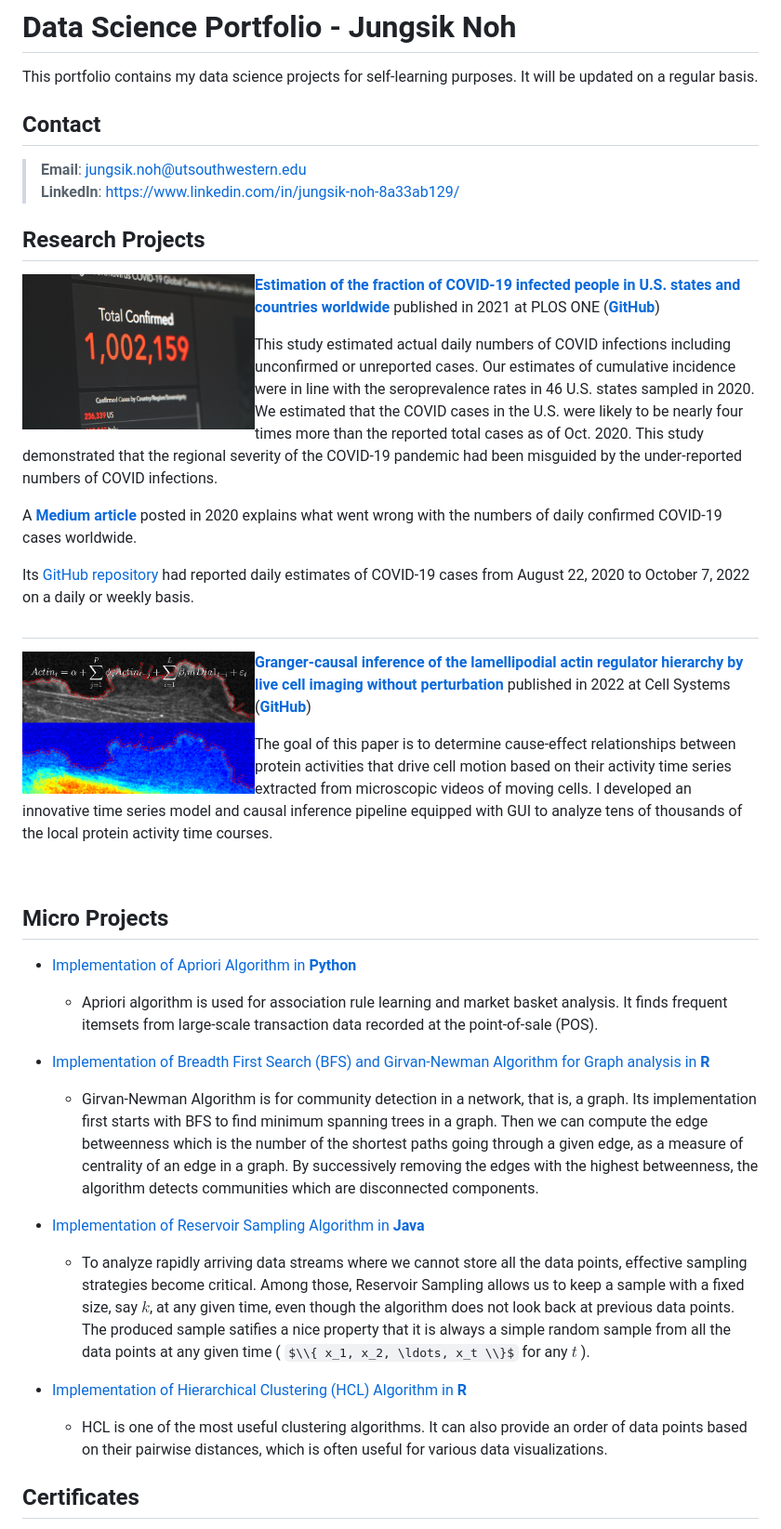
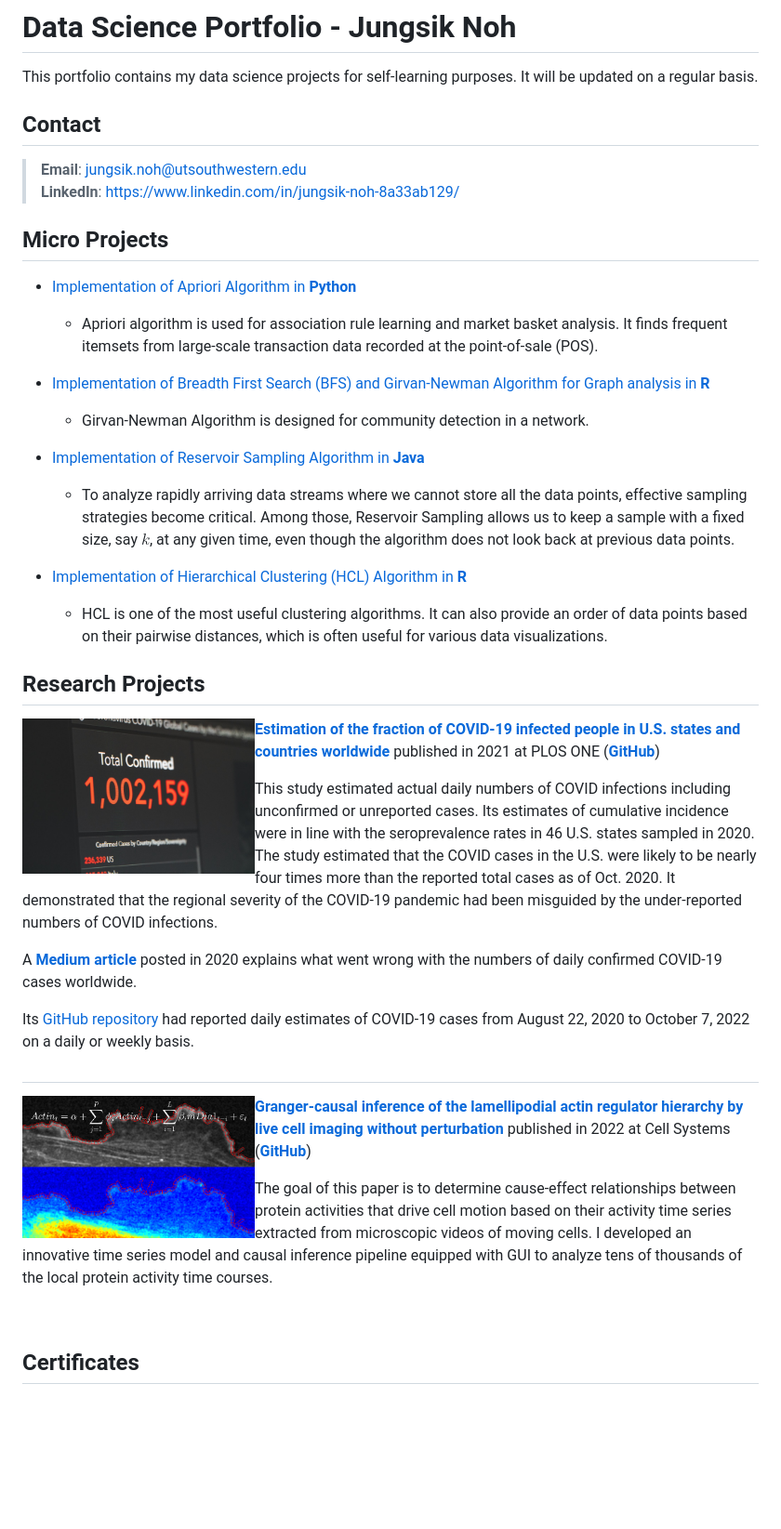
Before and after one commit to JungsikNoh/Data_Science_Portfolio, a Markdown page: README.md, the part around the change. Shown at 93% size. GitHub-like rendering; some formulas as TeX source; blank space fills up the shorter version.

```diff
--- a/README.md
+++ b/README.md
@@ -1,38 +1,12 @@
 # Data Science Portfolio - Jungsik Noh
 This portfolio contains my data science projects for self-learning purposes.
 It will be updated on a regular basis.
-
 
 
 ## Contact
 > **Email**: jungsik.noh@utsouthwestern.edu     <br />
 > **LinkedIn**: https://www.linkedin.com/in/jungsik-noh-8a33ab129/
 
-
-
-## Research Projects
-
-<img align="left" width="250" height="150" src="https://github.com/JungsikNoh/Data_Science_Portfolio/blob/main/doc/photo-COVID-unsplash-1585858228804-7caf9961c49d.jpg"> **[Estimation of the fraction of COVID-19 infected people in U.S. states and countries worldwide](https://journals.plos.org/plosone/article?id=10.1371/journal.pone.0246772)**
-published in 2021 at PLOS ONE ([**GitHub**](https://github.com/JungsikNoh/COVID19_Estimated-Size-of-Infectious-Population))
-
-This study estimated actual daily numbers of COVID infections including unconfirmed or unreported cases.
-Our estimates of cumulative incidence were in line with the seroprevalence rates in 46 U.S. states sampled in 2020.
-We estimated that the COVID cases in the U.S. were likely to be nearly four times more than the reported total cases as of Oct. 2020.
-This study demonstrated that the regional severity of the COVID-19 pandemic had been misguided by the under-reported numbers of COVID infections.
-
-A [**Medium article**](https://nohjssunny.medium.com/the-actual-highest-number-of-daily-covid-19-cases-in-the-us-is-estimated-to-be-about-400-000-in-e91bf1cce8e0) posted in 2020 explains what went wrong with the numbers of daily confirmed COVID-19 cases worldwide.
-
-Its [GitHub repository](https://github.com/JungsikNoh/COVID19_Estimated-Size-of-Infectious-Population) had reported daily estimates of COVID-19 cases from August 22, 2020 to October 7, 2022 on a daily or weekly basis.
-
-#
-
-<img align="left" width="250" height="150" src="https://github.com/JungsikNoh/Data_Science_Portfolio/blob/main/doc/Combined%20Stacks1121-2.png"> [**Granger-causal inference of the lamellipodial actin regulator hierarchy by live cell imaging without perturbation**](https://www.cell.com/cell-systems/pdfExtended/S2405-4712(22)00224-1) published in 2022 at Cell Systems ([**GitHub**](https://github.com/JungsikNoh/Granger-Causality-Analysis-of-Lamellipodia))
-
-The goal of this paper is to determine cause-effect relationships between protein activities that drive cell motion based on their activity time series extracted from microscopic videos of moving cells.
-I developed an innovative time series model and causal inference pipeline equipped with GUI to analyze tens of thousands of the local protein activity time courses.
-
-
-<br/>
 
 ## Micro Projects
 
@@ -42,26 +16,41 @@ I developed an innovative time series model and causal inference pipeline equipp
     point-of-sale (POS).
 
 - [Implementation of Breadth First Search (BFS) and Girvan-Newman Algorithm for Graph analysis in **R**](https://rpubs.com/JungsikNoh/Implement_GirvanNewman_GraphAnalysis_R)
-  - Girvan-Newman Algorithm is for community detection in a network, that is, a graph.
-    Its implementation first starts with BFS to find minimum spanning trees in a graph.
-    Then we can compute the edge betweenness which is the number of the shortest paths going through
-    a given edge, as a measure of centrality of an edge in a graph.
-    By successively removing the edges with the highest betweenness, the algorithm detects communities
-    which are disconnected components.
+  - Girvan-Newman Algorithm is designed for community detection in a network.
 
 - [Implementation of Reservoir Sampling Algorithm in **Java**](MicroProjects/Implementation_ReservoirSampling_Java.md)
   - To analyze rapidly arriving data streams where we cannot store all the data points,
     effective sampling strategies become critical.
     Among those, Reservoir Sampling allows us to keep a sample with a fixed size, say $k$, at any given time,
     even though the algorithm does not look back at previous data points.
-    The produced sample satifies a nice property that it is always a simple random sample
-    from all the data points at any given time ( $\\{ x_1, x_2, \ldots, x_t \\}$ for any $t$ ).
 
 - [Implementation of Hierarchical Clustering (HCL) Algorithm in **R**](https://rpubs.com/JungsikNoh/ImplementHCLinR)
   - HCL is one of the most useful clustering algorithms.
     It can also provide an order of data points based on their pairwise distances,
     which is often useful for various data visualizations.
 
+## Research Projects
+
+<img align="left" width="250" height="200" src="https://github.com/JungsikNoh/Data_Science_Portfolio/blob/main/doc/photo-COVID-unsplash-1585858228804-7caf9961c49d.jpg"> **[Estimation of the fraction of COVID-19 infected people in U.S. states and countries worldwide](https://journals.plos.org/plosone/article?id=10.1371/journal.pone.0246772)**
+published in 2021 at PLOS ONE ([**GitHub**](https://github.com/JungsikNoh/COVID19_Estimated-Size-of-Infectious-Population))
+
+This study estimated actual daily numbers of COVID infections including unconfirmed or unreported cases.
+Its estimates of cumulative incidence were in line with the seroprevalence rates in 46 U.S. states sampled in 2020.
+The study estimated that the COVID cases in the U.S. were likely to be nearly four times more than the reported total cases as of Oct. 2020.
+It demonstrated that the regional severity of the COVID-19 pandemic had been misguided by the under-reported numbers of COVID infections.
+
+A [**Medium article**](https://nohjssunny.medium.com/the-actual-highest-number-of-daily-covid-19-cases-in-the-us-is-estimated-to-be-about-400-000-in-e91bf1cce8e0) posted in 2020 explains what went wrong with the numbers of daily confirmed COVID-19 cases worldwide.
+
+Its [GitHub repository](https://github.com/JungsikNoh/COVID19_Estimated-Size-of-Infectious-Population) had reported daily estimates of COVID-19 cases from August 22, 2020 to October 7, 2022 on a daily or weekly basis.
+
+#
+
+<img align="left" width="250" height="200" src="https://github.com/JungsikNoh/Data_Science_Portfolio/blob/main/doc/Combined%20Stacks1121-2.png"> [**Granger-causal inference of the lamellipodial actin regulator hierarchy by live cell imaging without perturbation**](https://www.cell.com/cell-systems/pdfExtended/S2405-4712(22)00224-1) published in 2022 at Cell Systems ([**GitHub**](https://github.com/JungsikNoh/Granger-Causality-Analysis-of-Lamellipodia))
+
+The goal of this paper is to determine cause-effect relationships between protein activities that drive cell motion based on their activity time series extracted from microscopic videos of moving cells.
+I developed an innovative time series model and causal inference pipeline equipped with GUI to analyze tens of thousands of the local protein activity time courses.
+
+<br/>
 
 ## Certificates
 - [MicroMasters program certificate in Big Data By edX](https://credentials.edx.org/credentials/07ac775f581a4bc5bcd975d77c26ea1d/)
```
